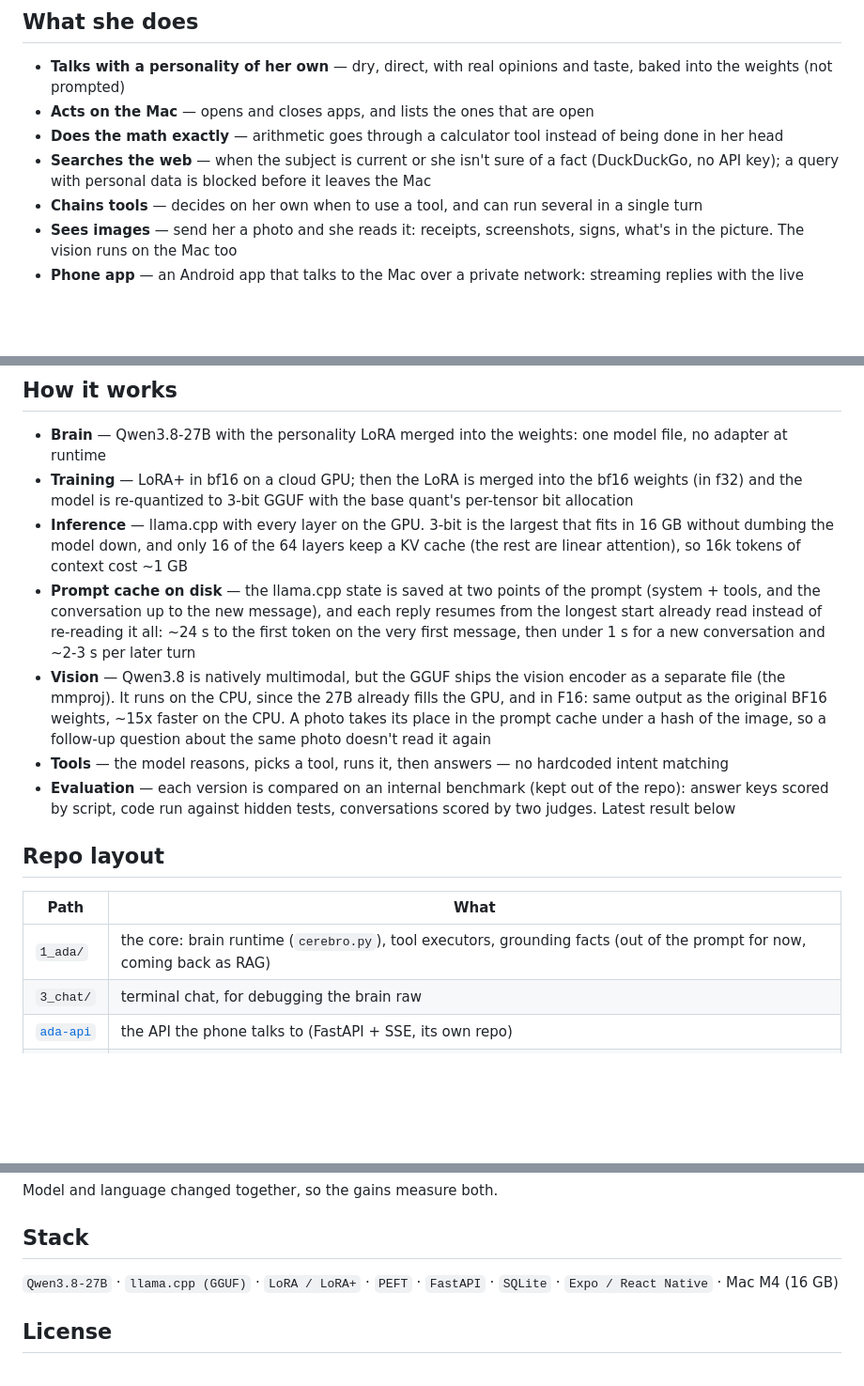
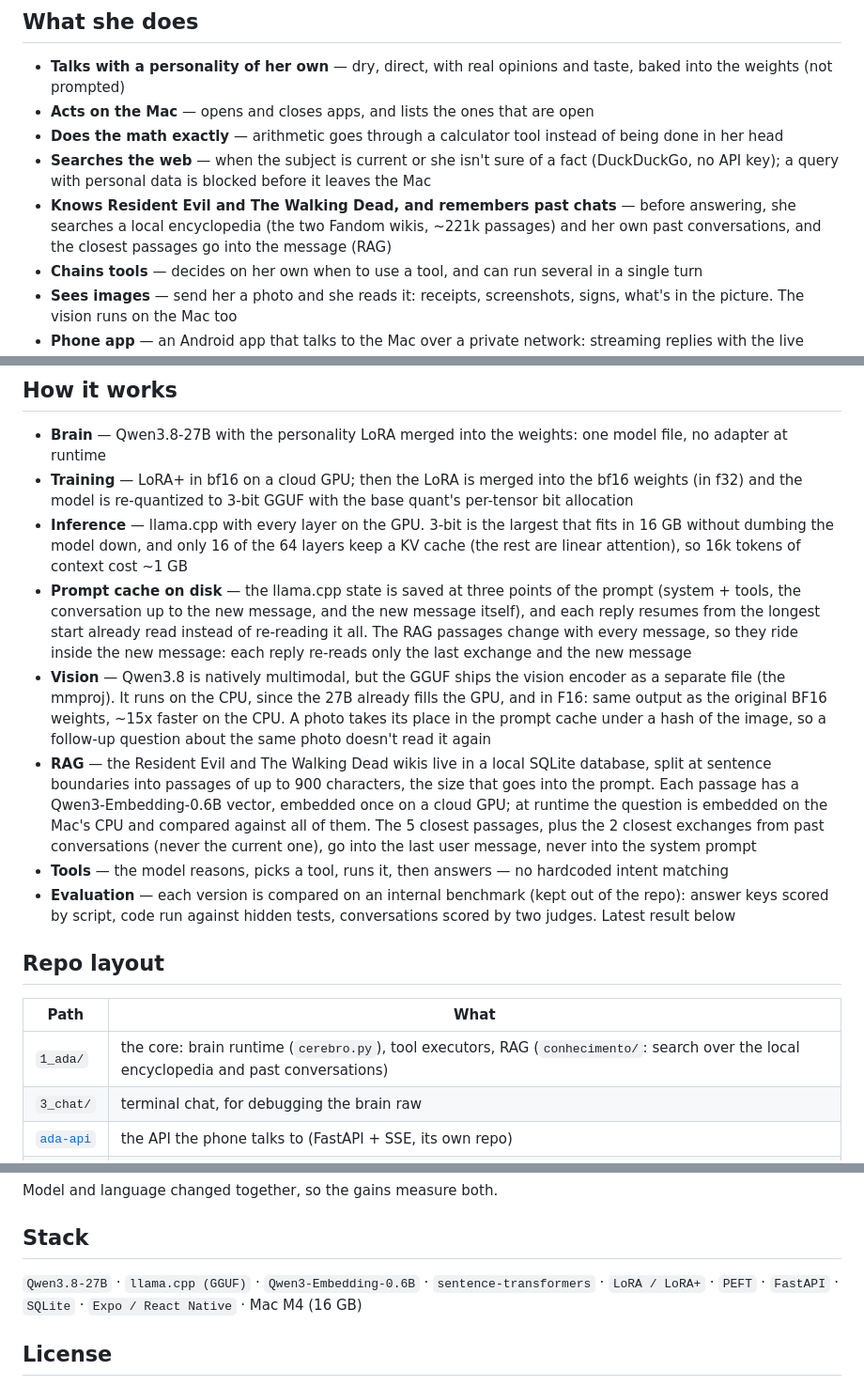
Before and after one commit to VictorAraujopy/ada, a Markdown page: README.md, 3 parts joined by grey strips. Shown at 94% size. Drawn GitHub-style; blank space fills up the shorter version.

Commit message:
README: RAG (enciclopédia de RE e TWD + conversas passadas) e a memória do prompt em três pontos

```diff
--- a/README.md
+++ b/README.md
@@ -14,6 +14,7 @@ https://github.com/user-attachments/assets/843289fe-79dc-42a0-ac63-a636efc6a6f9
 - **Acts on the Mac** — opens and closes apps, and lists the ones that are open
 - **Does the math exactly** — arithmetic goes through a calculator tool instead of being done in her head
 - **Searches the web** — when the subject is current or she isn't sure of a fact (DuckDuckGo, no API key); a query with personal data is blocked before it leaves the Mac
+- **Knows Resident Evil and The Walking Dead, and remembers past chats** — before answering, she searches a local encyclopedia (the two Fandom wikis, ~221k passages) and her own past conversations, and the closest passages go into the message (RAG)
 - **Chains tools** — decides on her own when to use a tool, and can run several in a single turn
 - **Sees images** — send her a photo and she reads it: receipts, screenshots, signs, what's in the picture. The vision runs on the Mac too
 - **Phone app** — an Android app that talks to the Mac over a private network: streaming replies with the live reasoning and the tools she used, photos from the camera or the gallery, conversation history (SQLite) kept on the Mac
@@ -35,8 +37,9 @@ https://github.com/user-attachments/assets/843289fe-79dc-42a0-ac63-a636efc6a6f9
 - **Brain** — Qwen3.8-27B with the personality LoRA merged into the weights: one model file, no adapter at runtime
 - **Training** — LoRA+ in bf16 on a cloud GPU; then the LoRA is merged into the bf16 weights (in f32) and the model is re-quantized to 3-bit GGUF with the base quant's per-tensor bit allocation
 - **Inference** — llama.cpp with every layer on the GPU. 3-bit is the largest that fits in 16 GB without dumbing the model down, and only 16 of the 64 layers keep a KV cache (the rest are linear attention), so 16k tokens of context cost ~1 GB
-- **Prompt cache on disk** — the llama.cpp state is saved at two points of the prompt (system + tools, and the conversation up to the new message), and each reply resumes from the longest start already read instead of re-reading it all: ~24 s to the first token on the very first message, then under 1 s for a new conversation and ~2-3 s per later turn
+- **Prompt cache on disk** — the llama.cpp state is saved at three points of the prompt (system + tools, the conversation up to the new message, and the new message itself), and each reply resumes from the longest start already read instead of re-reading it all. The RAG passages change with every message, so they ride inside the new message: each reply re-reads only the last exchange and the new message
 - **Vision** — Qwen3.8 is natively multimodal, but the GGUF ships the vision encoder as a separate file (the mmproj). It runs on the CPU, since the 27B already fills the GPU, and in F16: same output as the original BF16 weights, ~15x faster on the CPU. A photo takes its place in the prompt cache under a hash of the image, so a follow-up question about the same photo doesn't read it again
+- **RAG** — the Resident Evil and The Walking Dead wikis live in a local SQLite database, split at sentence boundaries into passages of up to 900 characters, the size that goes into the prompt. Each passage has a Qwen3-Embedding-0.6B vector, embedded once on a cloud GPU; at runtime the question is embedded on the Mac's CPU and compared against all of them. The 5 closest passages, plus the 2 closest exchanges from past conversations (never the current one), go into the last user message, never into the system prompt
 - **Tools** — the model reasons, picks a tool, runs it, then answers — no hardcoded intent matching
 - **Evaluation** — each version is compared on an internal benchmark (kept out of the repo): answer keys scored by script, code run against hidden tests, conversations scored by two judges. Latest result below
 
@@ -44,7 +47,7 @@ https://github.com/user-attachments/assets/843289fe-79dc-42a0-ac63-a636efc6a6f9
 
 | Path | What |
 |---|---|
-| `1_ada/` | the core: brain runtime (`cerebro.py`), tool executors, grounding facts (out of the prompt for now, coming back as RAG) |
+| `1_ada/` | the core: brain runtime (`cerebro.py`), tool executors, RAG (`conhecimento/`: search over the local encyclopedia and past conversations) |
 | `3_chat/` | terminal chat, for debugging the brain raw |
 | [`ada-api`](https://github.com/VictorAraujopy/ada-api) | the API the phone talks to (FastAPI + SSE, its own repo) |
 | [`ada-app`](https://github.com/VictorAraujopy/ada-app) | the Android app (Expo / React Native, its own repo) |
@@ -68,7 +71,7 @@ Model and language changed together, so the gains measure both.
 
 ## Stack
 
-`Qwen3.8-27B` · `llama.cpp (GGUF)` · `LoRA / LoRA+` · `PEFT` · `FastAPI` · `SQLite` · `Expo / React Native` · Mac M4 (16 GB)
+`Qwen3.8-27B` · `llama.cpp (GGUF)` · `Qwen3-Embedding-0.6B` · `sentence-transformers` · `LoRA / LoRA+` · `PEFT` · `FastAPI` · `SQLite` · `Expo / React Native` · Mac M4 (16 GB)
 
 ## License
 
```
Also changed, not shown: other parts of README.md (+1 -0 lines).
